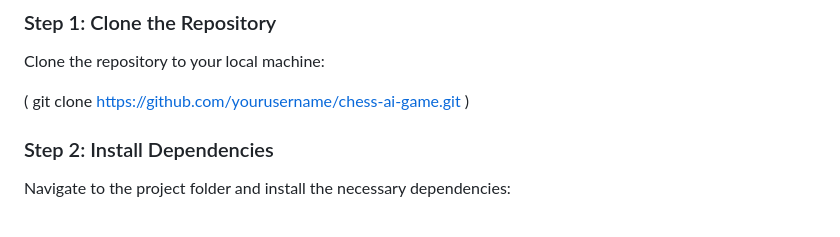
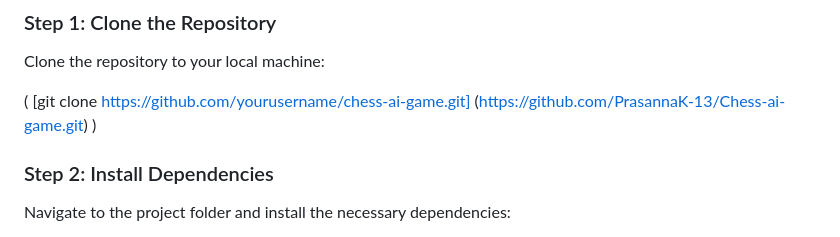
Before and after one commit to PrasannaK-13/Chess-ai-game, a Markdown page: README.md, the part around the change. Drawn GitHub-style.

```diff
--- a/README.md
+++ b/README.md
@@ -33,7 +33,7 @@ A web-based chess game where a human player can play against an AI (powered by a
 Clone the repository to your local machine:
 
 (
-git clone https://github.com/yourusername/chess-ai-game.git
+[git clone https://github.com/yourusername/chess-ai-game.git] (https://github.com/PrasannaK-13/Chess-ai-game.git)
 )
 
 ### Step 2: Install Dependencies
```
